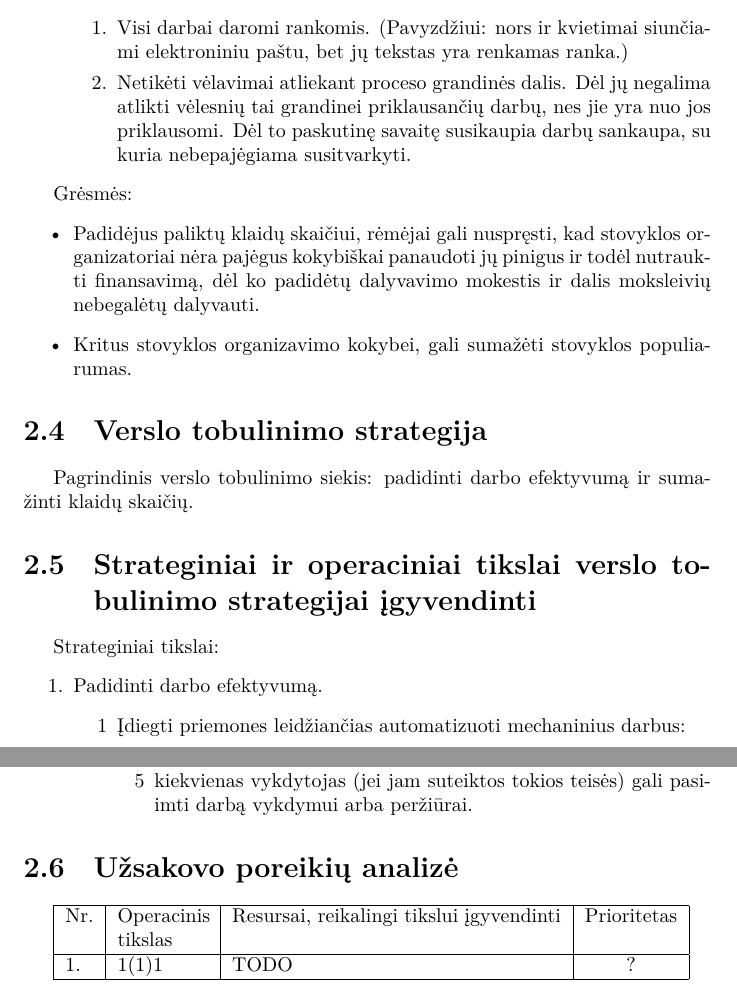
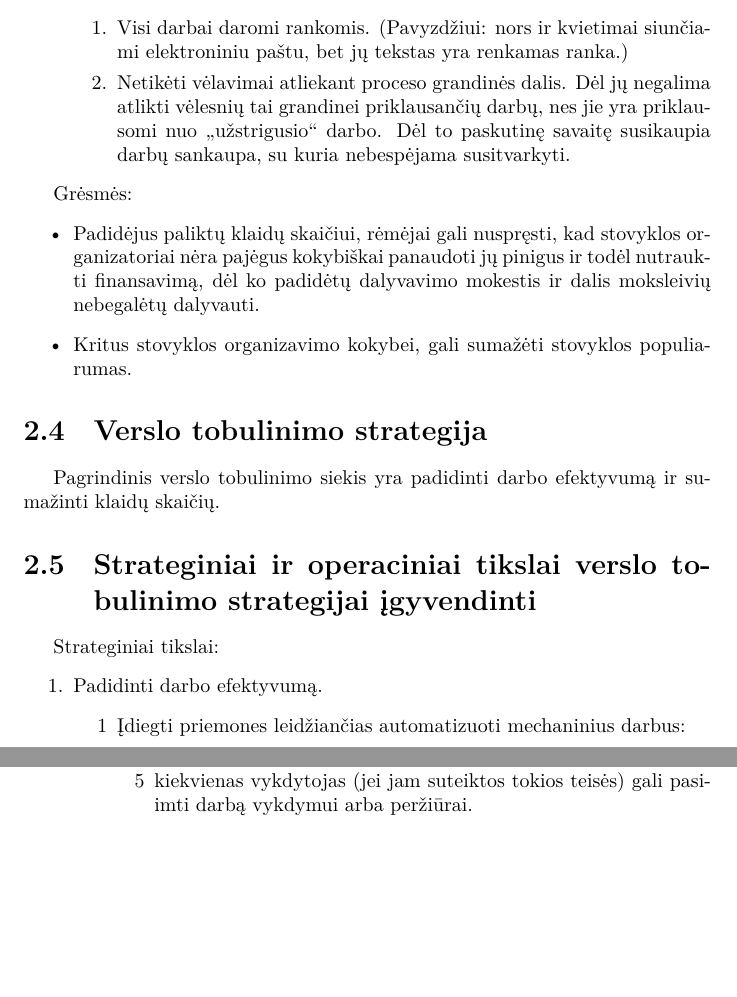
Before and after one commit to vakaras/PSI-1, a LaTeX document (main.tex, which reads analysis.tex): two parts of pages 7 and 8 of 11, joined at a grey line, cut so that both start at the same text, the shorter picture padded with empty space. Compiled offline with XeLaTeX.

Commit message:
Pažymėtos kelios pastabos, pataisyta sakinio struktūra.

```diff
--- a/analysis.tex
+++ b/analysis.tex
@@ -124,13 +124,16 @@ Problemos:
         siunčiami elektroniniu paštu, bet jų tekstas yra renkamas ranka.)
       \item Netikėti vėlavimai atliekant proceso grandinės dalis. Dėl jų
         negalima atlikti vėlesnių tai grandinei priklausančių darbų, nes
-        jie yra nuo jos priklausomi. Dėl to paskutinę savaitę susikaupia
-        darbų sankaupa, su kuria nebepajėgiama susitvarkyti.
+        jie yra priklausomi nuo „užstrigusio“ darbo. Dėl to paskutinę
+        savaitę susikaupia
+        darbų sankaupa, su kuria nebespėjama susitvarkyti.
     \end{enumerate}
 \end{itemize}
 
 Grėsmės:
 \begin{itemize}
+    % FIXME Aprašoma ne tai, kas turėtų būti! Turėtų būti aprašoma kodėl
+    % kyla grėsmė, o ne kodėl ji galėtų kilti.
   \item Padidėjus paliktų klaidų skaičiui, rėmėjai gali nuspręsti, kad
     stovyklos organizatoriai nėra pajėgus kokybiškai panaudoti jų pinigus
     ir todėl nutraukti finansavimą, dėl ko padidėtų dalyvavimo mokestis ir
@@ -141,7 +144,7 @@ Grėsmės:
 
 \section{Verslo tobulinimo strategija}
 
-Pagrindinis verslo tobulinimo siekis: padidinti darbo efektyvumą ir
+Pagrindinis verslo tobulinimo siekis yra padidinti darbo efektyvumą ir
 sumažinti klaidų skaičių.
 
 \section{Strateginiai ir operaciniai tikslai verslo tobulinimo %
@@ -188,17 +191,3 @@ Strateginiai tikslai:
         \end{enumerate}
     \end{enumerate}
 \end{enumerate}
-
-\section{Užsakovo poreikių analizė}
-
-% TODO Kaip daryti lenteles su LaTeX parašyta čia:
-% http://en.wikibooks.org/wiki/LaTeX/Tables
-
-\begin{tabular}[]{| l | p{1.6cm} | p{5.8cm} | c |}
-  \hline
-  Nr. & Operacinis tikslas & Resursai, reikalingi tikslui įgyvendinti &
-  Prioritetas \\
-  \hline
-  1. & \ref{tiksl_el} & TODO & ? \\
-  \hline
-\end{tabular}
```
